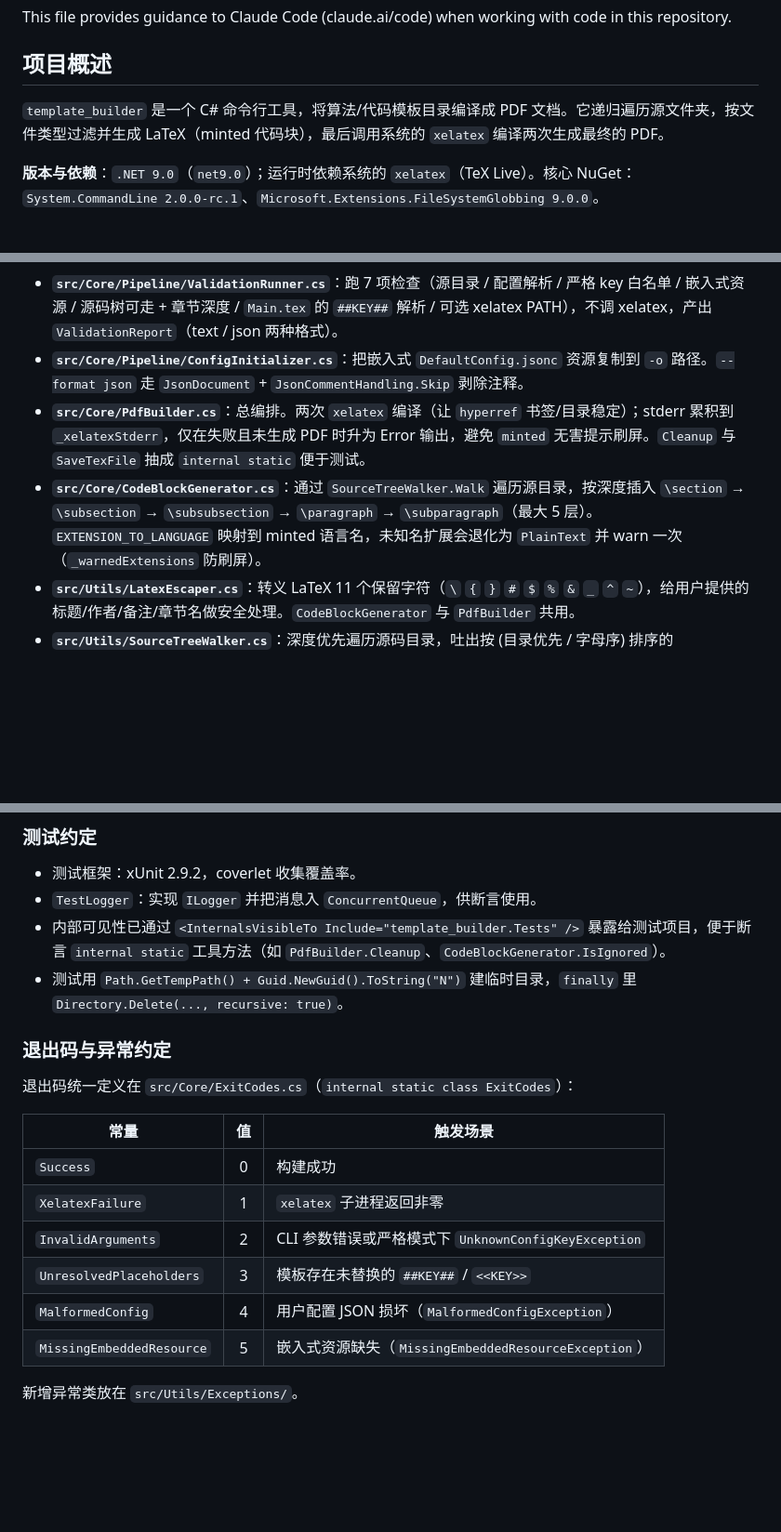
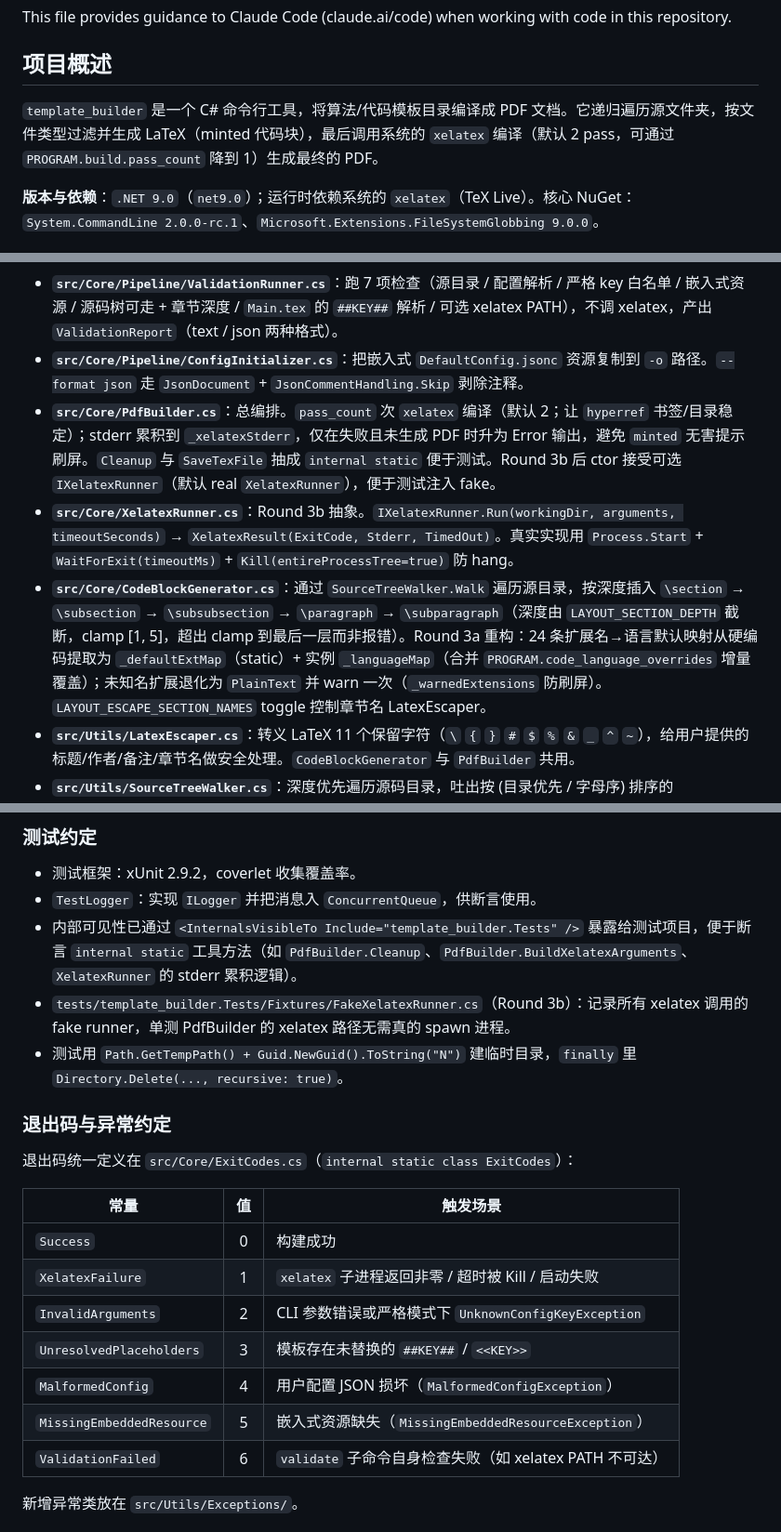
Before and after one commit to Aiza-Lee/template_builder, a Markdown page: CLAUDE.md, 3 parts joined by grey strips. Shown at 93% size. Rendered like a GitHub page; blank space fills up the shorter version.

Commit message:
docs(claude): sync CLAUDE.md with Rounds 3a/3b/3c state
Six stale references brought up to current state:

- "编译两次" / "两次 xelatex" → "pass_count 次 xelatex 编译（默认 2）"
- CodeBlockGenerator description updated for Round 3a refactor:
  static _defaultExtMap + instance _languageMap, language_overrides
  merging, section_depth clamping, escape_section_names toggle
- PdfBuilder description now mentions the Round 3b IXelatexRunner
  ctor parameter
- New module entry: src/Core/XelatexRunner.cs (Round 3b abstraction)
- New test fixture entry: tests/.../Fixtures/FakeXelatexRunner.cs
- Runtime placeholder list expanded from 4 to 11 tokens (Round 3a/3c
  added CJK_FONT_BLOCK, METADATA_KEYWORDS, DOC_CLASS_COLUMNS,
  LAYOUT_TOC_OPENING/BODY_OPENING, TOC_DOT_LEADERS_LINE,
  TYPESETTING_PARSKIP_LINE)
- CodeBlockGenerator.IsIgnored mention removed (method deleted in
  Round 3a refactor; replaced with PdfBuilder.BuildXelatexArguments
  and XelatexRunner stderr-accumulation hooks)
- Exit codes table now includes ValidationFailed = 6 (was added in
  Round 1 but never documented here)
- DefaultConfig.json → DefaultConfig.jsonc typo fixed (line 118)

No behavior change.

Co-Authored-By: Claude Opus 4.7 <noreply@anthropic.com>

```diff
--- a/CLAUDE.md
+++ b/CLAUDE.md
@@ -4,7 +4,7 @@ This file provides guidance to Claude Code (claude.ai/code) when working with co
 
 ## 项目概述
 
-`template_builder` 是一个 C# 命令行工具，将算法/代码模板目录编译成 PDF 文档。它递归遍历源文件夹，按文件类型过滤并生成 LaTeX（minted 代码块），最后调用系统的 `xelatex` 编译两次生成最终的 PDF。
+`template_builder` 是一个 C# 命令行工具，将算法/代码模板目录编译成 PDF 文档。它递归遍历源文件夹，按文件类型过滤并生成 LaTeX（minted 代码块），最后调用系统的 `xelatex` 编译（默认 2 pass，可通过 `PROGRAM.build.pass_count` 降到 1）生成最终的 PDF。
 
 **版本与依赖**：`.NET 9.0`（`net9.0`）；运行时依赖系统的 `xelatex`（TeX Live）。核心 NuGet：`System.CommandLine 2.0.0-rc.1`、`Microsoft.Extensions.FileSystemGlobbing 9.0.0`。
 
@@ -59,8 +59,9 @@ template_builder init     -o <path>             [--format jsonc|json]
 - **`src/Core/Pipeline/BuildPipelineRunner.cs`**：读取 JSON、构造两个 `ConfigParser`、调用 `PdfBuilder.Build()`，并捕 `MalformedConfigException` / `UnknownConfigKeyException` 映射退出码。
 - **`src/Core/Pipeline/ValidationRunner.cs`**：跑 7 项检查（源目录 / 配置解析 / 严格 key 白名单 / 嵌入式资源 / 源码树可走 + 章节深度 / `Main.tex` 的 `##KEY##` 解析 / 可选 xelatex PATH），不调 xelatex，产出 `ValidationReport`（text / json 两种格式）。
 - **`src/Core/Pipeline/ConfigInitializer.cs`**：把嵌入式 `DefaultConfig.jsonc` 资源复制到 `-o` 路径。`--format json` 走 `JsonDocument` + `JsonCommentHandling.Skip` 剥除注释。
-- **`src/Core/PdfBuilder.cs`**：总编排。两次 `xelatex` 编译（让 `hyperref` 书签/目录稳定）；stderr 累积到 `_xelatexStderr`，仅在失败且未生成 PDF 时升为 Error 输出，避免 `minted` 无害提示刷屏。`Cleanup` 与 `SaveTexFile` 抽成 `internal static` 便于测试。
-- **`src/Core/CodeBlockGenerator.cs`**：通过 `SourceTreeWalker.Walk` 遍历源目录，按深度插入 `\section` → `\subsection` → `\subsubsection` → `\paragraph` → `\subparagraph`（最大 5 层）。`EXTENSION_TO_LANGUAGE` 映射到 minted 语言名，未知名扩展会退化为 `PlainText` 并 warn 一次（`_warnedExtensions` 防刷屏）。
+- **`src/Core/PdfBuilder.cs`**：总编排。`pass_count` 次 `xelatex` 编译（默认 2；让 `hyperref` 书签/目录稳定）；stderr 累积到 `_xelatexStderr`，仅在失败且未生成 PDF 时升为 Error 输出，避免 `minted` 无害提示刷屏。`Cleanup` 与 `SaveTexFile` 抽成 `internal static` 便于测试。Round 3b 后 ctor 接受可选 `IXelatexRunner`（默认 real `XelatexRunner`），便于测试注入 fake。
+- **`src/Core/XelatexRunner.cs`**：Round 3b 抽象。`IXelatexRunner.Run(workingDir, arguments, timeoutSeconds)` → `XelatexResult(ExitCode, Stderr, TimedOut)`。真实实现用 `Process.Start` + `WaitForExit(timeoutMs)` + `Kill(entireProcessTree=true)` 防 hang。
+- **`src/Core/CodeBlockGenerator.cs`**：通过 `SourceTreeWalker.Walk` 遍历源目录，按深度插入 `\section` → `\subsection` → `\subsubsection` → `\paragraph` → `\subparagraph`（深度由 `LAYOUT_SECTION_DEPTH` 截断，clamp [1, 5]，超出 clamp 到最后一层而非报错）。Round 3a 重构：24 条扩展名→语言默认映射从硬编码提取为 `_defaultExtMap`（static）+ 实例 `_languageMap`（合并 `PROGRAM.code_language_overrides` 增量覆盖）；未知名扩展退化为 `PlainText` 并 warn 一次（`_warnedExtensions` 防刷屏）。`LAYOUT_ESCAPE_SECTION_NAMES` toggle 控制章节名 LatexEscaper。
 - **`src/Utils/LatexEscaper.cs`**：转义 LaTeX 11 个保留字符（`\` `{` `}` `#` `$` `%` `&` `_` `^` `~`），给用户提供的标题/作者/备注/章节名做安全处理。`CodeBlockGenerator` 与 `PdfBuilder` 共用。
 - **`src/Utils/SourceTreeWalker.cs`**：深度优先遍历源码目录，吐出按 (目录优先 / 字母序) 排序的 `SourceEntry`（`Info` / `Depth` / `IsDirectory`）。隐藏项（以 `.` 开头）和 ignore glob 命中项被跳过。
 - **`src/Utils/ConfigParser.cs`**：JSON 解析时只识别嵌入式 `DefaultConfig.jsonc` 注册过的 key（`isDefaultConfig=true` 时注册；`=false` 时只覆盖值）。路径展开为 `UPPER_SNAKE_CASE`。`IConfigParser["KEY"]` 返回 `ReadonlyConfigValue`。解析走 `JsonDocumentOptions { CommentHandling = Skip, AllowTrailingCommas = true }`，天然支持 JSONC 与尾随逗号。
@@ -89,7 +90,8 @@ template_builder init     -o <path>             [--format jsonc|json]
 
 - 测试框架：xUnit 2.9.2，coverlet 收集覆盖率。
 - `TestLogger`：实现 `ILogger` 并把消息入 `ConcurrentQueue`，供断言使用。
-- 内部可见性已通过 `<InternalsVisibleTo Include="template_builder.Tests" />` 暴露给测试项目，便于断言 `internal static` 工具方法（如 `PdfBuilder.Cleanup`、`CodeBlockGenerator.IsIgnored`）。
+- 内部可见性已通过 `<InternalsVisibleTo Include="template_builder.Tests" />` 暴露给测试项目，便于断言 `internal static` 工具方法（如 `PdfBuilder.Cleanup`、`PdfBuilder.BuildXelatexArguments`、`XelatexRunner` 的 stderr 累积逻辑）。
+- `tests/template_builder.Tests/Fixtures/FakeXelatexRunner.cs`（Round 3b）：记录所有 xelatex 调用的 fake runner，单测 PdfBuilder 的 xelatex 路径无需真的 spawn 进程。
 - 测试用 `Path.GetTempPath() + Guid.NewGuid().ToString("N")` 建临时目录，`finally` 里 `Directory.Delete(..., recursive: true)`。
 
 ### 退出码与异常约定
@@ -99,11 +101,12 @@ template_builder init     -o <path>             [--format jsonc|json]
 | 常量 | 值 | 触发场景 |
 |---|:---:|---|
 | `Success` | 0 | 构建成功 |
-| `XelatexFailure` | 1 | `xelatex` 子进程返回非零 |
+| `XelatexFailure` | 1 | `xelatex` 子进程返回非零 / 超时被 Kill / 启动失败 |
 | `InvalidArguments` | 2 | CLI 参数错误或严格模式下 `UnknownConfigKeyException` |
 | `UnresolvedPlaceholders` | 3 | 模板存在未替换的 `##KEY##` / `<<KEY>>` |
 | `MalformedConfig` | 4 | 用户配置 JSON 损坏（`MalformedConfigException`） |
 | `MissingEmbeddedResource` | 5 | 嵌入式资源缺失（`MissingEmbeddedResourceException`） |
+| `ValidationFailed` | 6 | `validate` 子命令自身检查失败（如 xelatex PATH 不可达） |
 
 新增异常类放在 `src/Utils/Exceptions/`。
 
```
Also changed, not shown: other parts of CLAUDE.md (+3 -3 lines).
